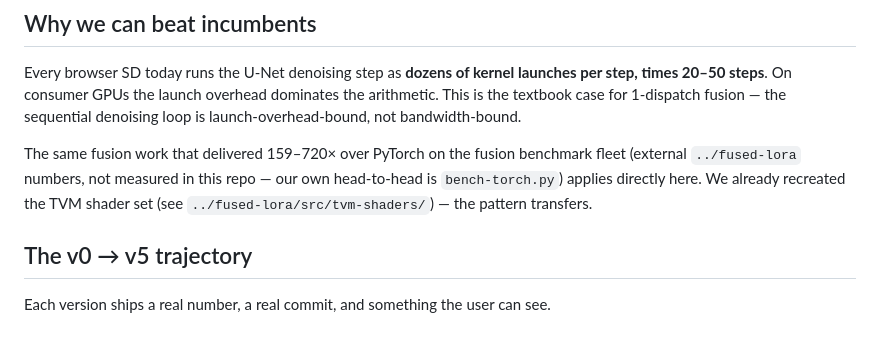
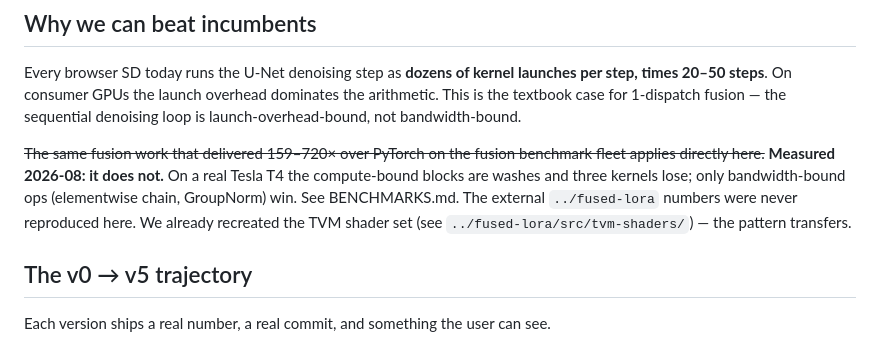
Before and after one commit to abgnydn/draw-instant, a Markdown page: ROADMAP.md, the part around the change. Drawn GitHub-style.

```diff
--- a/ROADMAP.md
+++ b/ROADMAP.md
@@ -10,7 +10,7 @@ Bar to beat: ORT Web + SDXL Turbo is ~1 s on RTX 4090 today. For "as-you-type" w
 
 Every browser SD today runs the U-Net denoising step as **dozens of kernel launches per step, times 20–50 steps**. On consumer GPUs the launch overhead dominates the arithmetic. This is the textbook case for 1-dispatch fusion — the sequential denoising loop is launch-overhead-bound, not bandwidth-bound.
 
-The same fusion work that delivered 159–720× over PyTorch on the fusion benchmark fleet (external `../fused-lora` numbers, not measured in this repo — our own head-to-head is `bench-torch.py`) applies directly here. We already recreated the TVM shader set (see `../fused-lora/src/tvm-shaders/`) — the pattern transfers.
+~~The same fusion work that delivered 159–720× over PyTorch on the fusion benchmark fleet applies directly here.~~ **Measured 2026-08: it does not.** On a real Tesla T4 the compute-bound blocks are washes and three kernels lose; only bandwidth-bound ops (elementwise chain, GroupNorm) win. See BENCHMARKS.md. The external `../fused-lora` numbers were never reproduced here. We already recreated the TVM shader set (see `../fused-lora/src/tvm-shaders/`) — the pattern transfers.
 
 ## The v0 → v5 trajectory
 
```
Also changed, not shown: BENCHMARKS.md (+52 -33 lines), README.md (+21 -6 lines).
